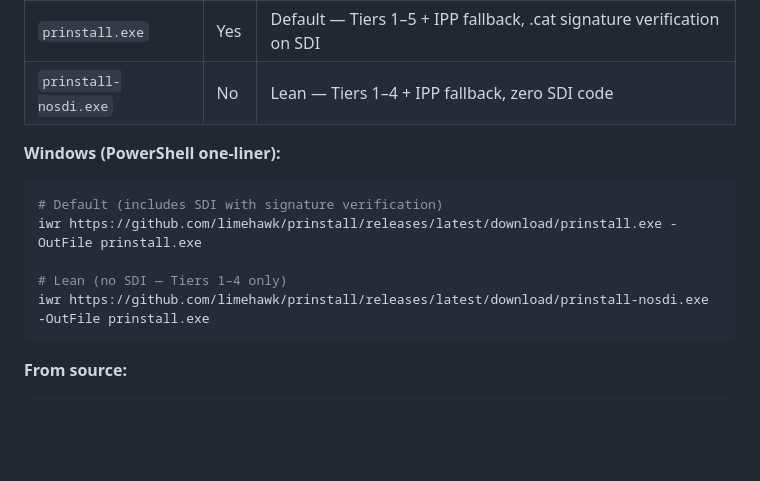
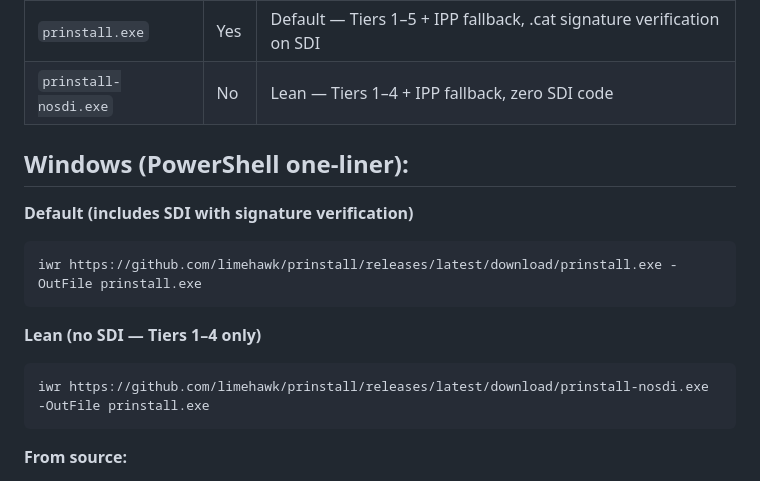
Before and after one commit to limehawk/prinstall, a Markdown page: README.md, the part around the change. Drawn GitHub-style; blank space fills up the shorter version.

Commit message:
Enhance README with PowerShell command formatting
Updated PowerShell one liner commands to be in their own fields so the simple copy and paste button worked for the code.

````diff
--- a/README.md
+++ b/README.md
@@ -52,13 +52,14 @@ Each release ships two binaries:
 | `prinstall.exe` | Yes | Default — Tiers 1–5 + IPP fallback, .cat signature verification on SDI |
 | `prinstall-nosdi.exe` | No | Lean — Tiers 1–4 + IPP fallback, zero SDI code |
 
-**Windows (PowerShell one-liner):**
+## Windows (PowerShell one-liner):
 
+**Default (includes SDI with signature verification)**
 ```powershell
-# Default (includes SDI with signature verification)
 iwr https://github.com/limehawk/prinstall/releases/latest/download/prinstall.exe -OutFile prinstall.exe
-
-# Lean (no SDI — Tiers 1–4 only)
+```
+**Lean (no SDI — Tiers 1–4 only)**
+```powershell
 iwr https://github.com/limehawk/prinstall/releases/latest/download/prinstall-nosdi.exe -OutFile prinstall.exe
 ```
 
````
